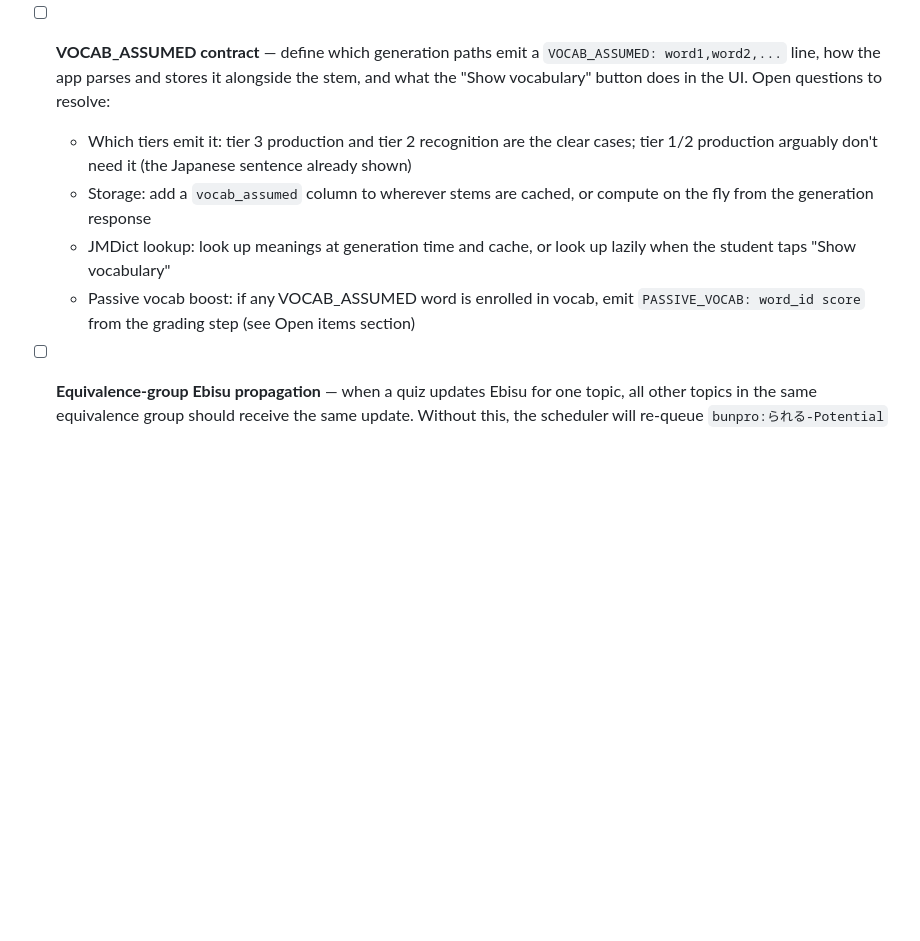
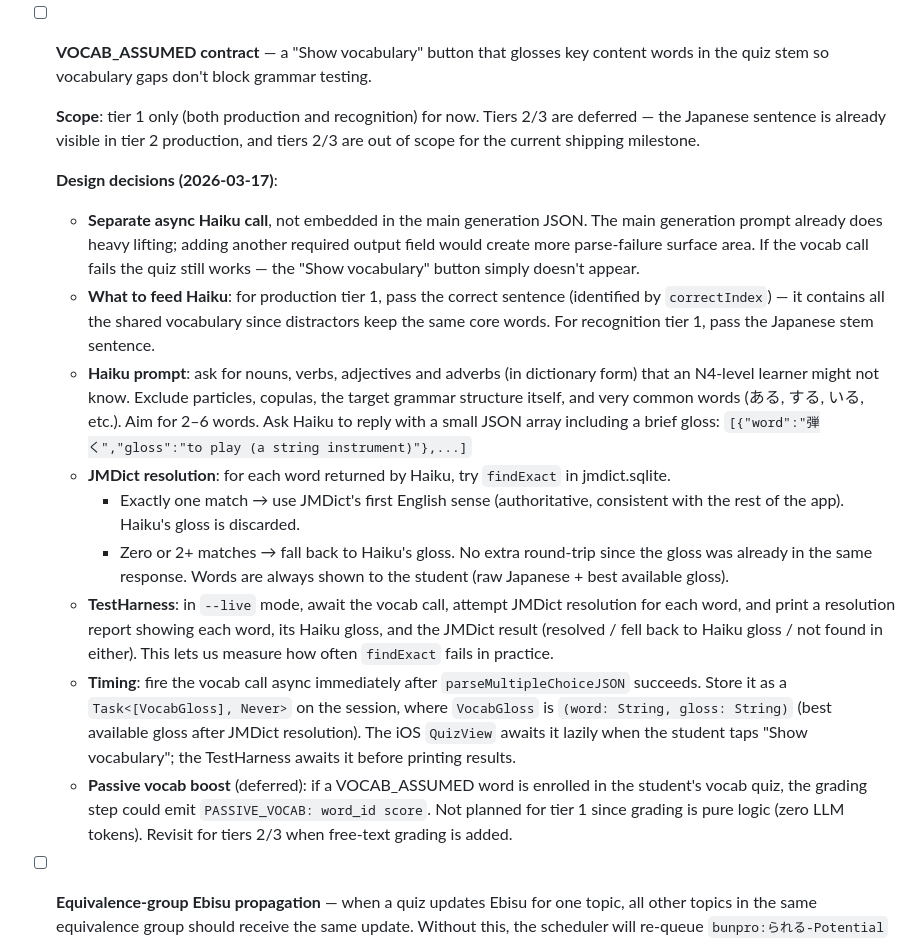
Before and after one commit to fasiha/obsidian-japanese-quizzer, a Markdown page: TODO-grammar.md, the part around the change. GitHub-like rendering; blank space fills up the shorter version.

Commit message:
starting work on vocab assumed call

```diff
--- a/TODO-grammar.md
+++ b/TODO-grammar.md
@@ -391,18 +391,46 @@ Three items that should be resolved before Phase 1B, in this order:
     (repeatable) mocks prior notes. Storing `subUse` in `reviews.notes` is Phase 1B
     (iOS UI writes reviews).
 
-- [ ] **VOCAB_ASSUMED contract** — define which generation paths emit a
-  `VOCAB_ASSUMED: word1,word2,...` line, how the app parses and stores it alongside the
-  stem, and what the "Show vocabulary" button does in the UI.
-  Open questions to resolve:
-  - Which tiers emit it: tier 3 production and tier 2 recognition are the clear cases;
-    tier 1/2 production arguably don't need it (the Japanese sentence already shown)
-  - Storage: add a `vocab_assumed` column to wherever stems are cached, or compute on
-    the fly from the generation response
-  - JMDict lookup: look up meanings at generation time and cache, or look up lazily
-    when the student taps "Show vocabulary"
-  - Passive vocab boost: if any VOCAB_ASSUMED word is enrolled in vocab, emit
-    `PASSIVE_VOCAB: word_id score` from the grading step (see Open items section)
+- [ ] **VOCAB_ASSUMED contract** — a "Show vocabulary" button that glosses key content
+  words in the quiz stem so vocabulary gaps don't block grammar testing.
+
+  **Scope**: tier 1 only (both production and recognition) for now. Tiers 2/3 are
+  deferred — the Japanese sentence is already visible in tier 2 production, and
+  tiers 2/3 are out of scope for the current shipping milestone.
+
+  **Design decisions (2026-03-17)**:
+  - **Separate async Haiku call**, not embedded in the main generation JSON. The main
+    generation prompt already does heavy lifting; adding another required output field
+    would create more parse-failure surface area. If the vocab call fails the quiz
+    still works — the "Show vocabulary" button simply doesn't appear.
+  - **What to feed Haiku**: for production tier 1, pass the correct sentence (identified
+    by `correctIndex`) — it contains all the shared vocabulary since distractors keep
+    the same core words. For recognition tier 1, pass the Japanese stem sentence.
+  - **Haiku prompt**: ask for nouns, verbs, adjectives and adverbs (in dictionary form)
+    that an N4-level learner might not know. Exclude particles, copulas, the target
+    grammar structure itself, and very common words (ある, する, いる, etc.). Aim for
+    2–6 words. Ask Haiku to reply with a small JSON array including a brief gloss:
+    `[{"word":"弾く","gloss":"to play (a string instrument)"},...]`
+  - **JMDict resolution**: for each word returned by Haiku, try `findExact` in
+    jmdict.sqlite.
+    - Exactly one match → use JMDict's first English sense (authoritative, consistent
+      with the rest of the app). Haiku's gloss is discarded.
+    - Zero or 2+ matches → fall back to Haiku's gloss. No extra round-trip since
+      the gloss was already in the same response.
+    Words are always shown to the student (raw Japanese + best available gloss).
+  - **TestHarness**: in `--live` mode, await the vocab call, attempt JMDict resolution
+    for each word, and print a resolution report showing each word, its Haiku gloss,
+    and the JMDict result (resolved / fell back to Haiku gloss / not found in either).
+    This lets us measure how often `findExact` fails in practice.
+  - **Timing**: fire the vocab call async immediately after `parseMultipleChoiceJSON`
+    succeeds. Store it as a `Task<[VocabGloss], Never>` on the session, where
+    `VocabGloss` is `(word: String, gloss: String)` (best available gloss after
+    JMDict resolution). The iOS `QuizView` awaits it lazily when the student taps
+    "Show vocabulary"; the TestHarness awaits it before printing results.
+  - **Passive vocab boost** (deferred): if a VOCAB_ASSUMED word is enrolled in the
+    student's vocab quiz, the grading step could emit `PASSIVE_VOCAB: word_id score`.
+    Not planned for tier 1 since grading is pure logic (zero LLM tokens). Revisit
+    for tiers 2/3 when free-text grading is added.
 
 - [ ] **Equivalence-group Ebisu propagation** — when a quiz updates Ebisu for one topic,
   all other topics in the same equivalence group should receive the same update. Without
```
